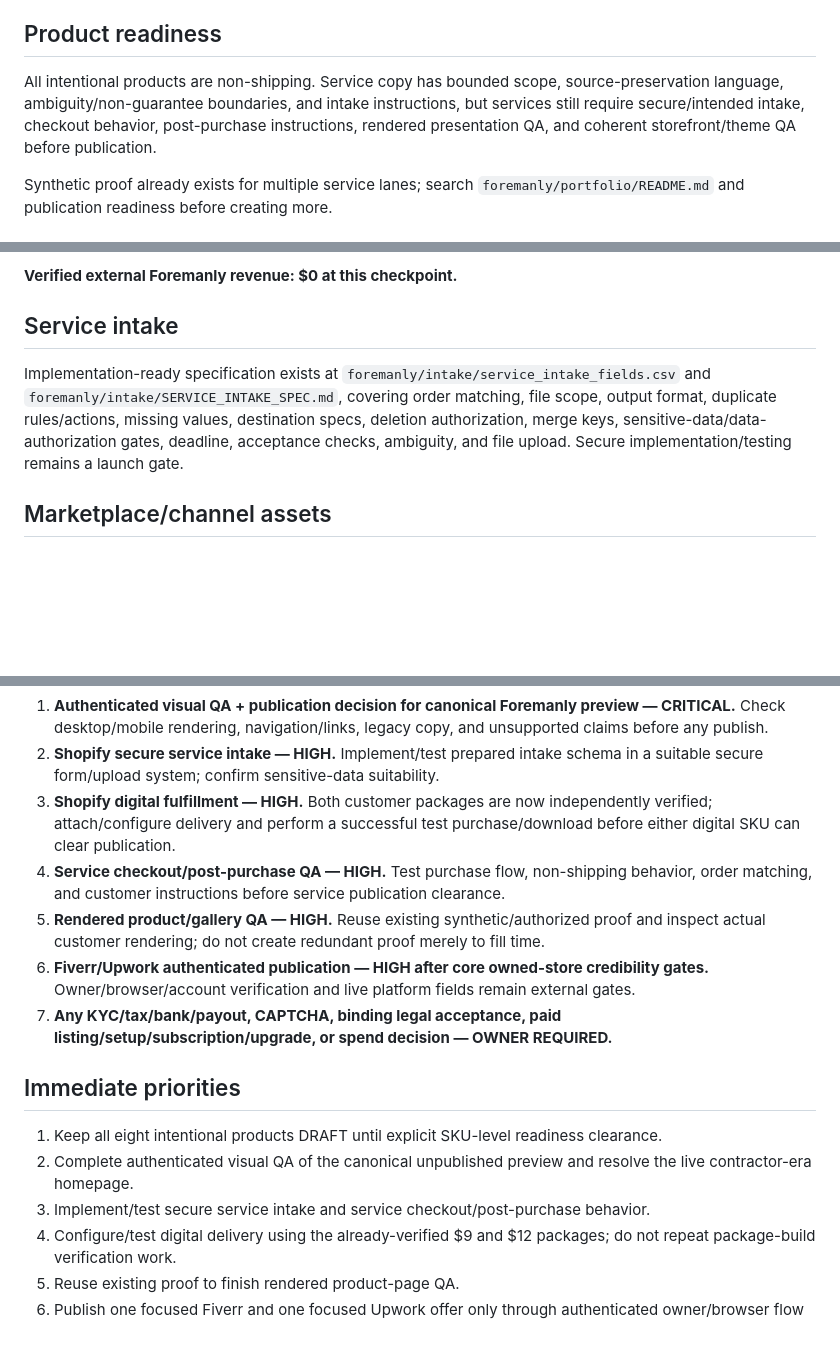
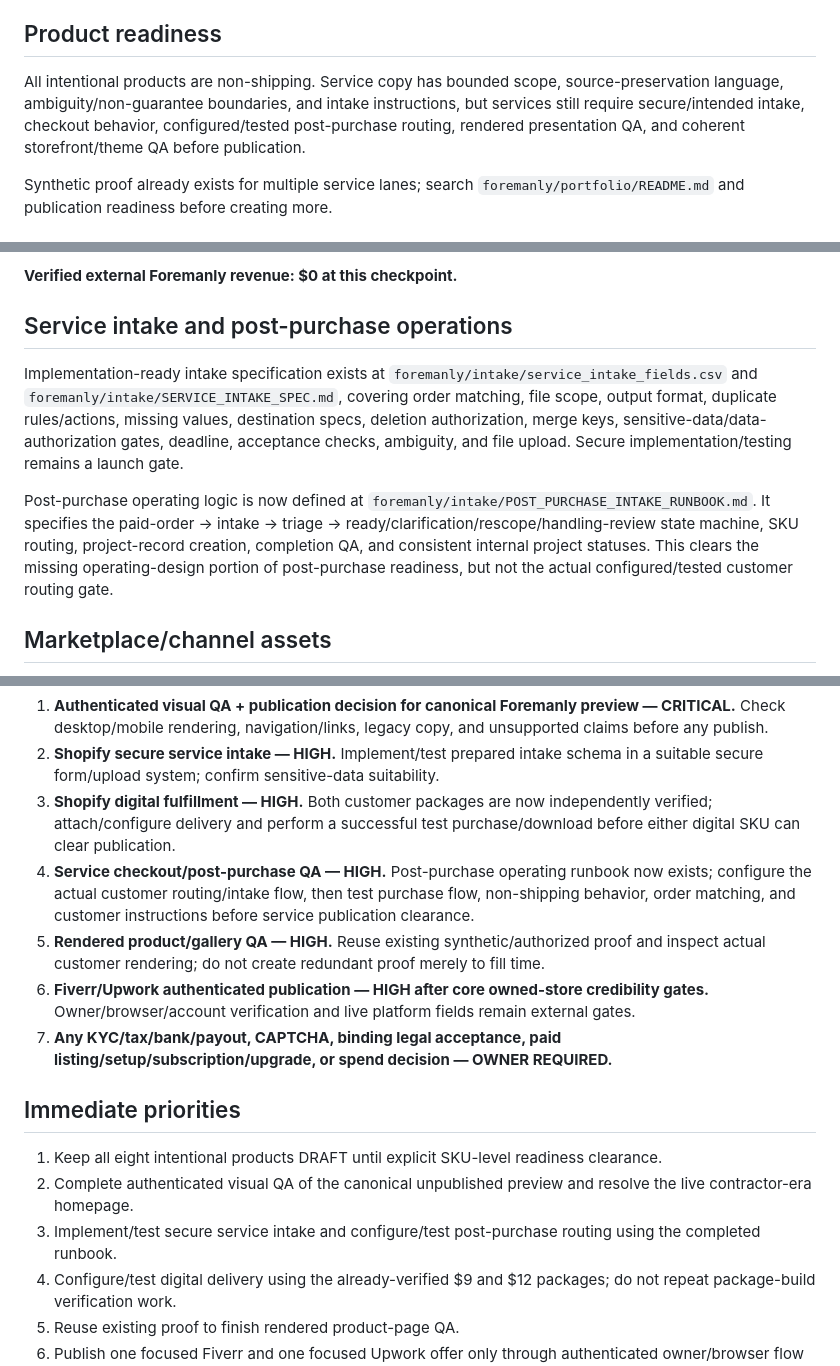
Before and after one commit to NestWellInc/PostHogScale, a Markdown page: FOREMANLY_MASTER_STATE.md, 3 parts joined by grey strips. Drawn GitHub-style; blank space fills up the shorter version.

Commit message:
Record Foremanly post-purchase intake runbook

```diff
--- a/FOREMANLY_MASTER_STATE.md
+++ b/FOREMANLY_MASTER_STATE.md
@@ -44,7 +44,7 @@ Live self-healing publication check on 2026-08-19 verified **all eight intention
 Archived duplicate experiments and legacy contractor products must remain archived unless deliberately supported by new evidence.
 
 ## Product readiness
-All intentional products are non-shipping. Service copy has bounded scope, source-preservation language, ambiguity/non-guarantee boundaries, and intake instructions, but services still require secure/intended intake, checkout behavior, post-purchase instructions, rendered presentation QA, and coherent storefront/theme QA before publication.
+All intentional products are non-shipping. Service copy has bounded scope, source-preservation language, ambiguity/non-guarantee boundaries, and intake instructions, but services still require secure/intended intake, checkout behavior, configured/tested post-purchase routing, rendered presentation QA, and coherent storefront/theme QA before publication.
 
 Synthetic proof already exists for multiple service lanes; search `foremanly/portfolio/README.md` and publication readiness before creating more.
 
@@ -90,8 +90,10 @@ Historical audit: 96 online-store sessions with zero cart additions/checkouts/co
 
 **Verified external Foremanly revenue: $0 at this checkpoint.**
 
-## Service intake
-Implementation-ready specification exists at `foremanly/intake/service_intake_fields.csv` and `foremanly/intake/SERVICE_INTAKE_SPEC.md`, covering order matching, file scope, output format, duplicate rules/actions, missing values, destination specs, deletion authorization, merge keys, sensitive-data/data-authorization gates, deadline, acceptance checks, ambiguity, and file upload. Secure implementation/testing remains a launch gate.
+## Service intake and post-purchase operations
+Implementation-ready intake specification exists at `foremanly/intake/service_intake_fields.csv` and `foremanly/intake/SERVICE_INTAKE_SPEC.md`, covering order matching, file scope, output format, duplicate rules/actions, missing values, destination specs, deletion authorization, merge keys, sensitive-data/data-authorization gates, deadline, acceptance checks, ambiguity, and file upload. Secure implementation/testing remains a launch gate.
+
+Post-purchase operating logic is now defined at `foremanly/intake/POST_PURCHASE_INTAKE_RUNBOOK.md`. It specifies the paid-order → intake → triage → ready/clarification/rescope/handling-review state machine, SKU routing, project-record creation, completion QA, and consistent internal project statuses. This clears the missing operating-design portion of post-purchase readiness, but not the actual configured/tested customer routing gate.
 
 ## Marketplace/channel assets
 Prepared core-cleanup launch assets exist for Fiverr and Upwork. Launch one focused core offer per marketplace first; do not proliferate near-duplicate listings before response evidence. TikTok is an organic education/attention lane unless current eligibility explicitly supports the exact commerce use. Secondary rails must not incur fees/subscriptions without approval.
@@ -105,7 +107,7 @@ Surface when the owner says `Report`.
 1. **Authenticated visual QA + publication decision for canonical Foremanly preview — CRITICAL.** Check desktop/mobile rendering, navigation/links, legacy copy, and unsupported claims before any publish.
 2. **Shopify secure service intake — HIGH.** Implement/test prepared intake schema in a suitable secure form/upload system; confirm sensitive-data suitability.
 3. **Shopify digital fulfillment — HIGH.** Both customer packages are now independently verified; attach/configure delivery and perform a successful test purchase/download before either digital SKU can clear publication.
-4. **Service checkout/post-purchase QA — HIGH.** Test purchase flow, non-shipping behavior, order matching, and customer instructions before service publication clearance.
+4. **Service checkout/post-purchase QA — HIGH.** Post-purchase operating runbook now exists; configure the actual customer routing/intake flow, then test purchase flow, non-shipping behavior, order matching, and customer instructions before service publication clearance.
 5. **Rendered product/gallery QA — HIGH.** Reuse existing synthetic/authorized proof and inspect actual customer rendering; do not create redundant proof merely to fill time.
 6. **Fiverr/Upwork authenticated publication — HIGH after core owned-store credibility gates.** Owner/browser/account verification and live platform fields remain external gates.
 7. **Any KYC/tax/bank/payout, CAPTCHA, binding legal acceptance, paid listing/setup/subscription/upgrade, or spend decision — OWNER REQUIRED.**
@@ -113,7 +115,7 @@ Surface when the owner says `Report`.
 ## Immediate priorities
 1. Keep all eight intentional products DRAFT until explicit SKU-level readiness clearance.
 2. Complete authenticated visual QA of the canonical unpublished preview and resolve the live contractor-era homepage.
-3. Implement/test secure service intake and service checkout/post-purchase behavior.
+3. Implement/test secure service intake and configure/test post-purchase routing using the completed runbook.
 4. Configure/test digital delivery using the already-verified $9 and $12 packages; do not repeat package-build verification work.
 5. Reuse existing proof to finish rendered product-page QA.
 6. Publish one focused Fiverr and one focused Upwork offer only through authenticated owner/browser flow when ready.
```
